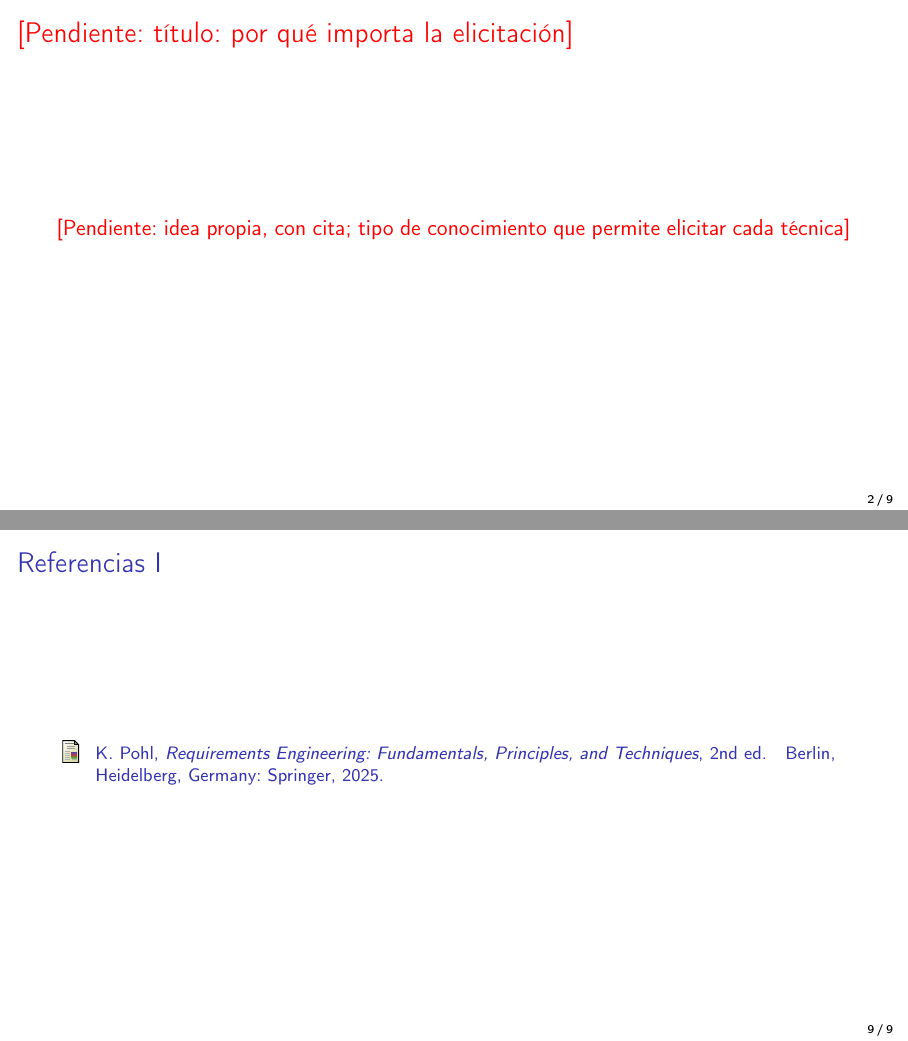
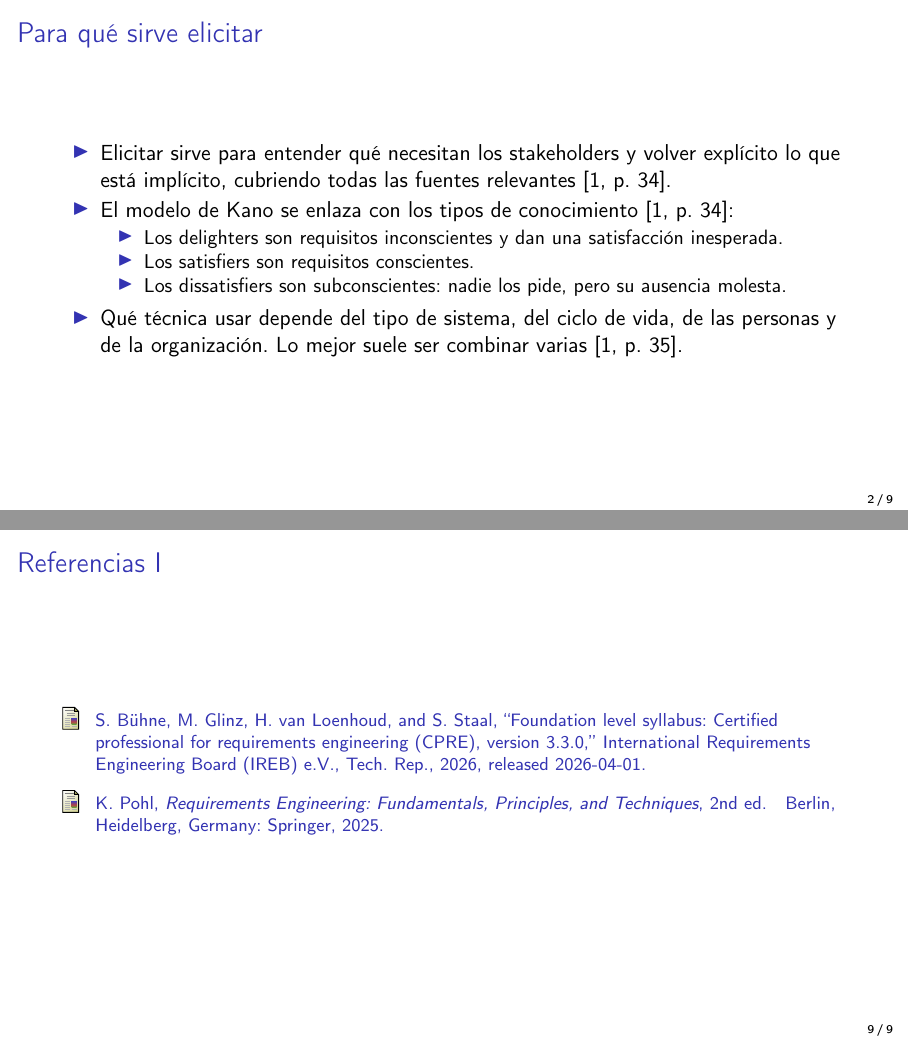
Before and after one commit to JordyR15/ISR-401-BLR, LaTeX slides (GA-SUM-02/main.tex, which reads GA-SUM-02/bloqueA.tex): pages 2 and 9 of 9 before the commit and pages 2 and 10 of 10 after it, joined at a grey line. Compiled offline with pdfLaTeX.

Commit message:
Agrega diapositiva de introducción del Bloque A

```diff
--- a/GA-SUM-02/bloqueA.tex
+++ b/GA-SUM-02/bloqueA.tex
@@ -1,8 +1,17 @@
 % BLOQUE A -- Técnicas de elicitación (Basurto). 4 a 5 minutos, 3 o 4 diapositivas.
 % Contenido propio, con citas verificadas contra la obra real.
 
-\begin{frame}{\pend{título: por qué importa la elicitación}}
-  \pend{idea propia, con cita; tipo de conocimiento que permite elicitar cada técnica}
+\begin{frame}{Para qué sirve elicitar}
+  \begin{itemize}
+    \item Elicitar sirve para entender qué necesitan los stakeholders y volver explícito lo que está implícito, cubriendo todas las fuentes relevantes \cite[p.~34]{ireb2026}.
+    \item El modelo de Kano se enlaza con los tipos de conocimiento \cite[p.~34]{ireb2026}:
+    \begin{itemize}
+      \item Los delighters son requisitos inconscientes y dan una satisfacción inesperada.
+      \item Los satisfiers son requisitos conscientes.
+      \item Los dissatisfiers son subconscientes: nadie los pide, pero su ausencia molesta.
+    \end{itemize}
+    \item Qué técnica usar depende del tipo de sistema, del ciclo de vida, de las personas y de la organización. Lo mejor suele ser combinar varias \cite[p.~35]{ireb2026}.
+  \end{itemize}
 \end{frame}
 
 \begin{frame}{\pend{Técnica 1: entrevista}}
```
Also changed, not shown: GA-SUM-02/bloqueA.tex (2 more changed lines).
